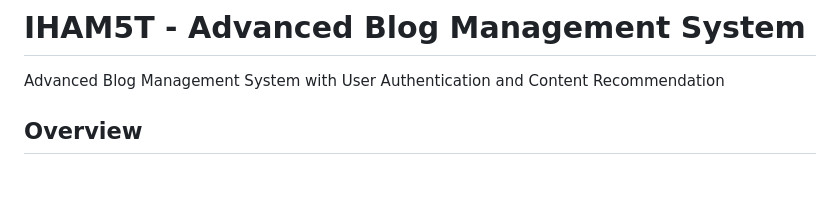
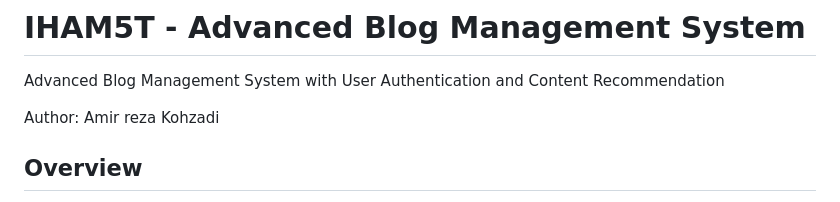
Before and after one commit to IamAmirKohzadi/IHAM5T, a Markdown page: README.md, the part around the change. GitHub-like rendering; blank space fills up the shorter version.

```diff
--- a/README.md
+++ b/README.md
@@ -1,5 +1,7 @@
 # IHAM5T - Advanced Blog Management System
 Advanced Blog Management System with User Authentication and Content Recommendation
+
+Author: Amir reza Kohzadi
 
 ## Overview
 IHAM5T is a full-stack blog and news platform developed as a bachelor diploma project at the University of Pecs.
```
